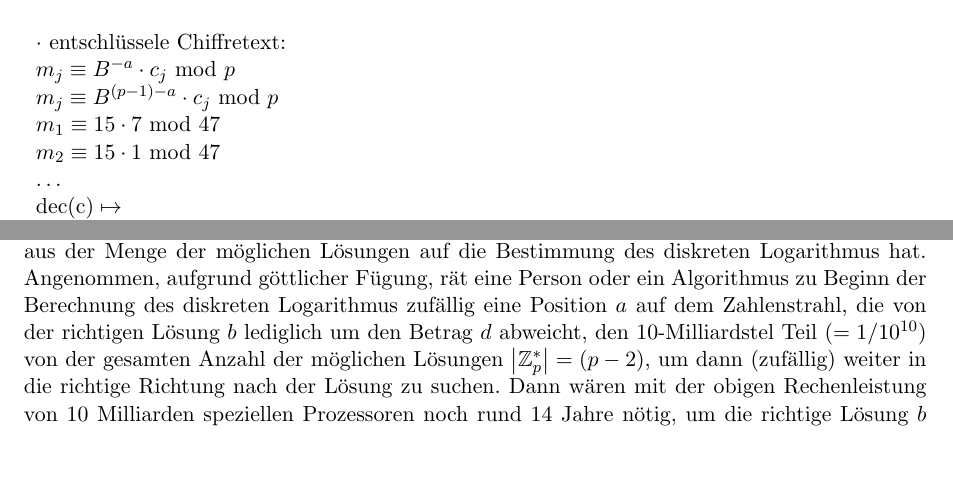
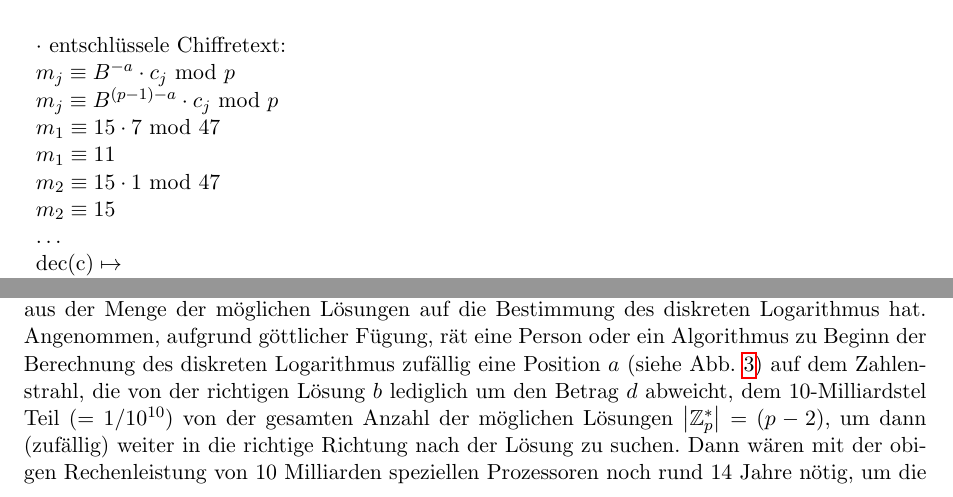
Before and after one commit to hutchison/Seminar_Public_Key_Kryptographie, a LaTeX paper (ausarbeitung.tex): two parts of pages 10 and 12 of 16 before the commit and two parts of pages 11 and 13 of 16 after it, joined at a grey line, cut so that both start at the same text. Compiled offline with pdfLaTeX.

Commit message:
only cosmetics - ignore if needed

```diff
--- a/ausarbeitung.tex
+++ b/ausarbeitung.tex
@@ -575,7 +575,9 @@ m_{\text{Alice}}$
       $m_j \equiv B^{-a} \cdot c_j \Mod{p}$ & & & & \\
       $m_j \equiv B^{(p-1)-a} \cdot c_j \Mod{p}$ & & & & \\
       $m_1 \equiv 15 \cdot 7 \Mod{47}$ & & & & \\
+      $m_1 \equiv 11$ & & & & \\
       $m_2 \equiv 15 \cdot 1 \Mod{47}$ & & & & \\
+      $m_2 \equiv 15$ & & & & \\
       $\dots$ & & & & \\
       $\text{dec(c)} \mapsto$ & & & & \\
       $\underline{(11, 15, 13, 13, 5, 27, 13, 15, 18, 7, 5, 14) = m}$ & & & & \\
@@ -705,8 +707,8 @@ exponentielle Komplexität $\mathcal{O}(2^n)$. Dazu ein Rechenbeispiel:
   richtigen Lösung aus der Menge der möglichen Lösungen auf die Bestimmung des
   diskreten Logarithmus hat. Angenommen, aufgrund göttlicher Fügung, rät eine
   Person oder ein Algorithmus zu Beginn der Berechnung des diskreten Logarithmus
-  zufällig eine Position $a$ auf dem Zahlenstrahl, die von der richtigen Lösung
-  $b$ lediglich um den Betrag $d$ abweicht, den 10-Milliardstel Teil ($=
+  zufällig eine Position $a$ (siehe Abb. \ref{fig:logRaten}) auf dem Zahlenstrahl, die von der richtigen Lösung
+  $b$ lediglich um den Betrag $d$ abweicht, dem 10-Milliardstel Teil ($=
   1/10^{10}$) von der gesamten Anzahl der möglichen Lösungen $\left| \Z_p^*
   \right| = (p-2)$, um dann (zufällig) weiter in die richtige Richtung nach der
   Lösung zu suchen. Dann wären mit der obigen Rechenleistung von 10 Milliarden
```
Also changed, not shown: ausarbeitung.tex (4 more changed lines).
